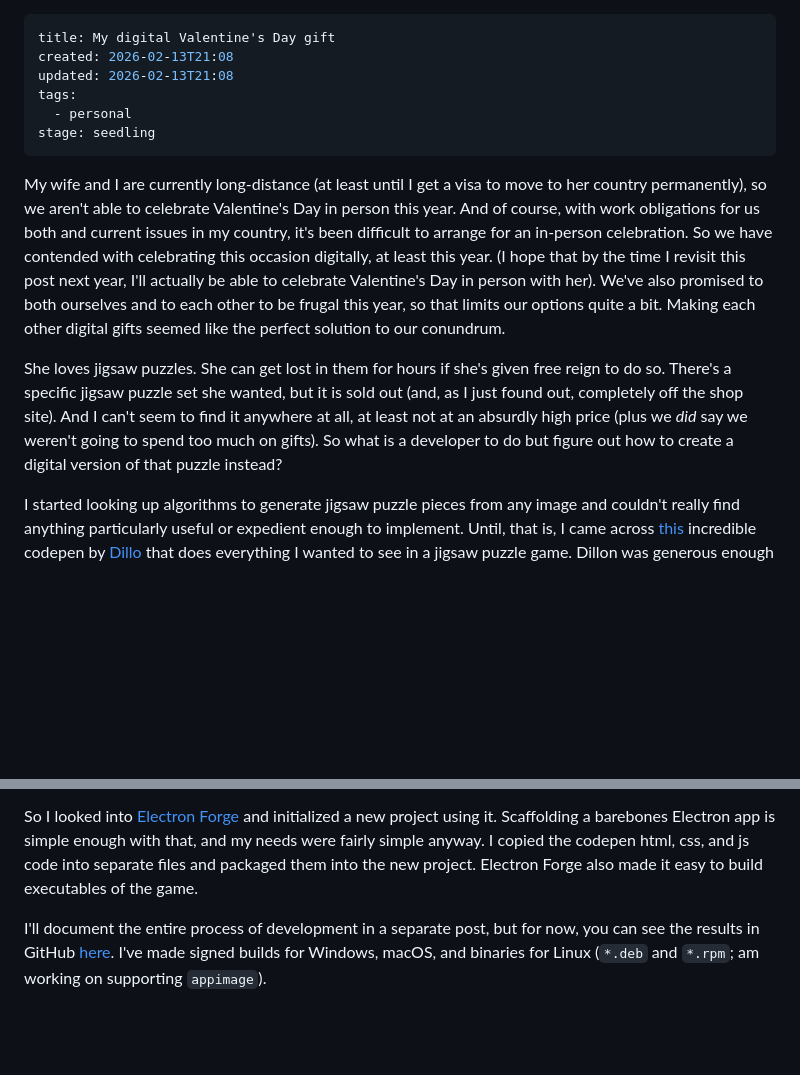
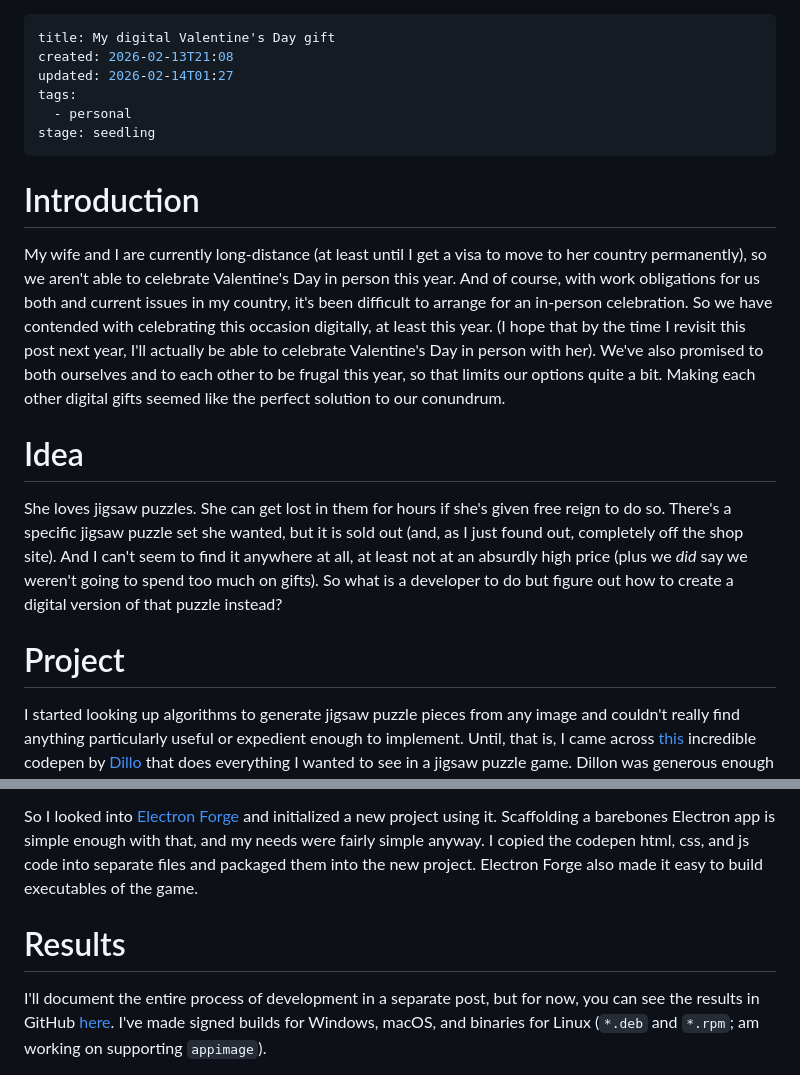
Before and after one commit to bitjockey42/bitjockey.space, a Markdown page: content/garden/My digital Valentine's Day gift.md, 2 parts joined by grey strips. Drawn GitHub-style; blank space fills up the shorter version.

Commit message:
Update post

```diff
--- a/content/garden/My digital Valentine's Day gift.md
+++ b/content/garden/My digital Valentine's Day gift.md
@@ -1,14 +1,20 @@
 ---
 title: My digital Valentine's Day gift
 created: 2026-02-13T21:08
-updated: 2026-02-13T21:08
+updated: 2026-02-14T01:27
 tags:
   - personal
 stage: seedling
 ---
+# Introduction
+
 My wife and I are currently long-distance (at least until I get a visa to move to her country permanently), so we aren't able to celebrate Valentine's Day in person this year. And of course, with work obligations for us both and current issues in my country, it's been difficult to arrange for an in-person celebration. So we have contended with celebrating this occasion digitally, at least this year. (I hope that by the time I revisit this post next year, I'll actually be able to celebrate Valentine's Day in person with her). We've also promised to both ourselves and to each other to be frugal this year, so that limits our options quite a bit. Making each other digital gifts seemed like the perfect solution to our conundrum.
 
+# Idea
+
 She loves jigsaw puzzles. She can get lost in them for hours if she's given free reign to do so. There's a specific jigsaw puzzle set she wanted, but it is sold out (and, as I just found out, completely off the shop site). And I can't seem to find it anywhere at all, at least not at an absurdly high price (plus we *did* say we weren't going to spend too much on gifts). So what is a developer to do but figure out how to create a digital version of that puzzle instead?
+
+# Project
 
 I started looking up algorithms to generate jigsaw puzzle pieces from any image and couldn't really find anything particularly useful or expedient enough to implement. Until, that is, I came across [this](https://codepen.io/Dillo/pen/QWKLYab) incredible codepen by [Dillo](https://codepen.io/Dillo) that does everything I wanted to see in a jigsaw puzzle game. Dillon was generous enough to put the code for the jigsaw puzzle under an open license, so I could adapt the code into something that my wife could use on her computer offline. While the codepen works very well as it is, you do need to be connected to the internet to play with it.
 
@@ -18,6 +24,8 @@ One aspect of app development I hadn't yet (until recently) explored were Electr
 
 So I looked into [Electron Forge](https://www.electronforge.io/) and initialized a new project using it. Scaffolding a barebones Electron app is simple enough with that, and my needs were fairly simple anyway. I copied the codepen html, css, and js code into separate files and packaged them into the new project. Electron Forge also made it easy to build executables of the game.
 
+# Results
+
 I'll document the entire process of development in a separate post, but for now, you can see the results in GitHub [here](https://github.com/bitjockey42/jigsaw/releases/). I've made signed builds for Windows, macOS, and binaries for Linux (`*.deb` and `*.rpm`; am working on supporting `appimage`).
 
 In the future, I'd like to rewrite the code a bit so I can add multiplayer/co-op support. That will take quite a bit of time, so time will tell when I'll be able to achieve that. For now, this works for single-player, offline fun.
```
